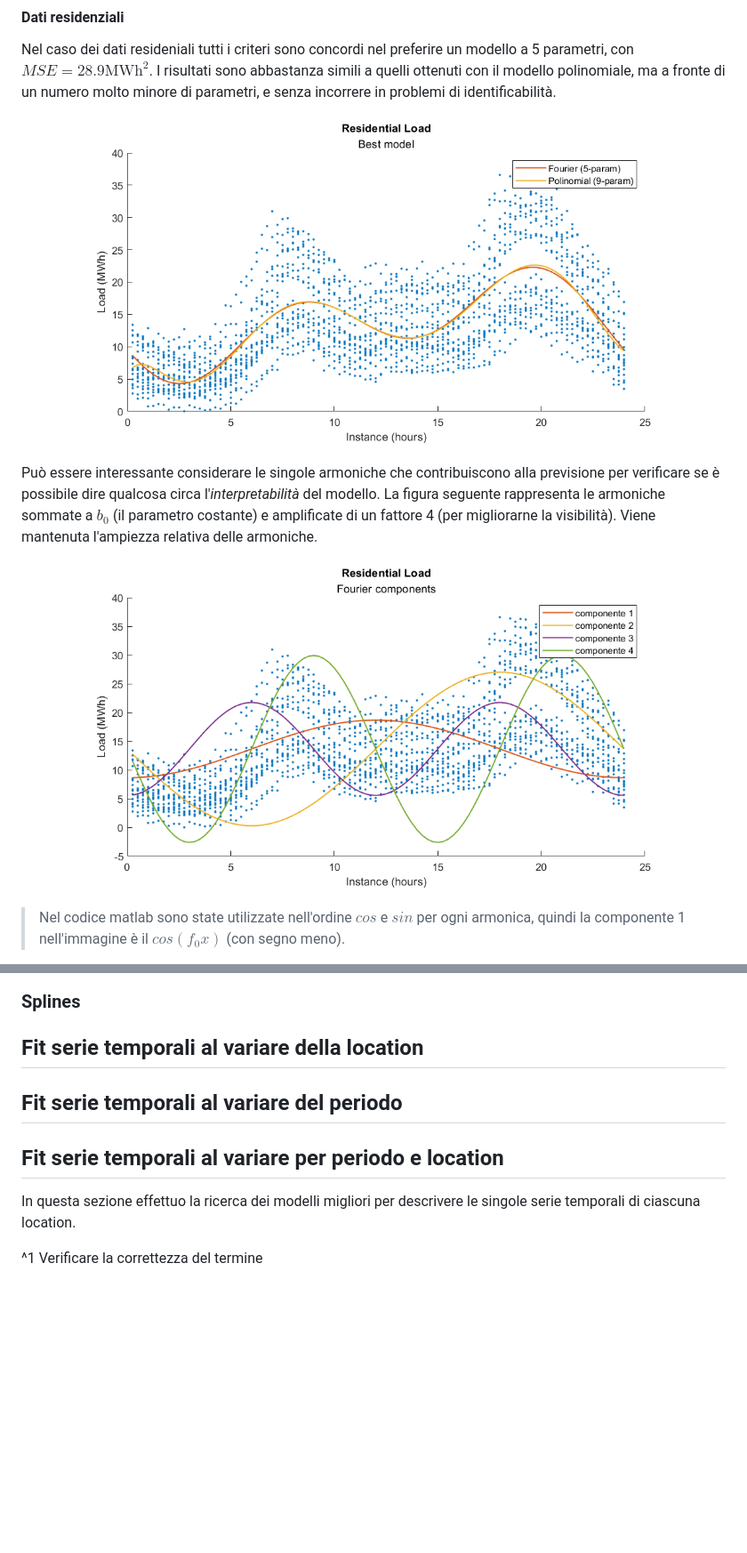
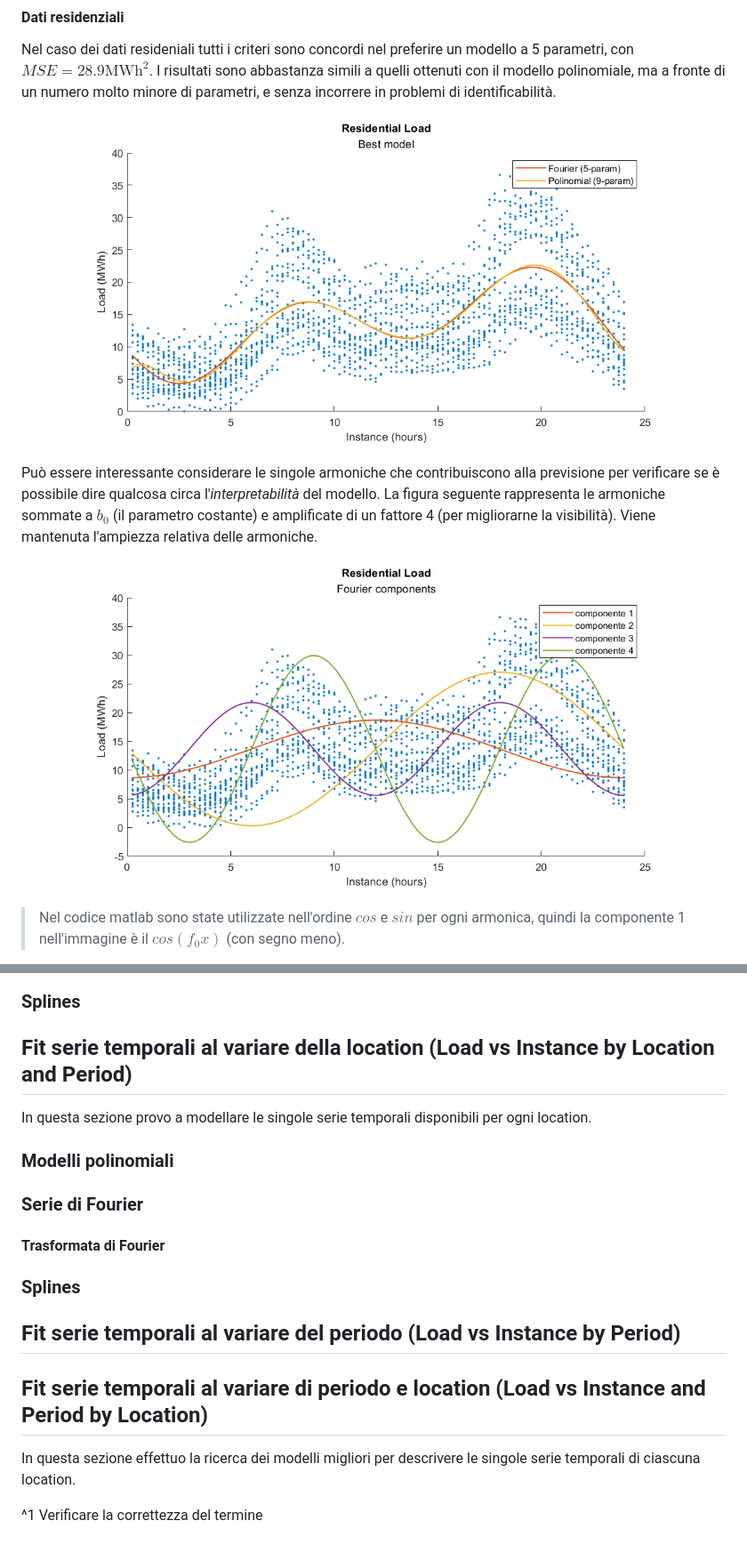
Before and after one commit to GiulioP23/MOPTA-tesi-presti, a Markdown page: documenti/load.md, 2 parts joined by grey strips. Shown: that part at 89% size. GitHub-like rendering; blank space fills up the shorter version.

```diff
--- a/documenti/load.md
+++ b/documenti/load.md
@@ -61,12 +91,12 @@ Per la scelta del modello sono stati utilizzati gli stessi criteri considerati i
 Nel caso dei dati resideniali tutti i criteri sono concordi nel preferire un modello a 5 parametri, con $MSE=28.9\text{MWh}^2$. I risultati sono abbastanza simili a quelli ottenuti con il modello polinomiale,
 ma a fronte di un numero molto minore di parametri, e senza incorrere in problemi di identificabilità.
 
-![all_residential_FvsPoli](../immagini/all_residential_FvsPoli.png)
+![all_residential_FvsPoli](/immagini/all_residential_FvsPoli.png)
 
 Può essere interessante considerare le singole armoniche che contribuiscono alla previsione per verificare se è possibile dire qualcosa circa l'*interpretabilità* del modello.
 La figura seguente rappresenta le armoniche sommate a $b_0$ (il parametro costante) e amplificate di un fattore 4 (per migliorarne la visibilità). Viene mantenuta l'ampiezza relativa delle armoniche.
 
-![all_residential_f_components](../immagini/all_residential_f_components.png)
+![all_residential_f_components](/immagini/all_residential_f_components.png)
 
 > Nel codice matlab sono state utilizzate nell'ordine $cos$ e $sin$ per ogni armonica, quindi la componente 1 nell'immagine è il $cos(f_0x)$ (con segno meno).
 
@@ -82,10 +112,20 @@ Per quanto riguarda l'interpretabilità non sono presenti elementi di interesse
 
 ### Splines
 
-## Fit serie temporali al variare della location
-## Fit serie temporali al variare del periodo
-## Fit serie temporali al variare per periodo e location
+## Fit serie temporali al variare della location (Load vs Instance by Location and Period)
+In questa sezione provo a modellare le singole serie temporali disponibili per ogni location.
+
+### Modelli polinomiali
+
+### Serie di Fourier
+#### Trasformata di Fourier
+
+### Splines
+
+## Fit serie temporali al variare del periodo (Load vs Instance by Period)
+## Fit serie temporali al variare di periodo e location (Load vs Instance and Period by Location)
 In questa sezione effettuo la ricerca dei modelli migliori per descrivere le singole serie temporali di ciascuna location.
 
 
+
 ^1 Verificare la correttezza del termine
```
Also changed, not shown: other parts of documenti/load.md (+39 -9 lines), immagini/3_r_load_by_period.png (added), immagini/4_r_load_by_period.png (added), immagini/all_loc_residential_load_vs_day_and_inst.png (added), 10 other files.
